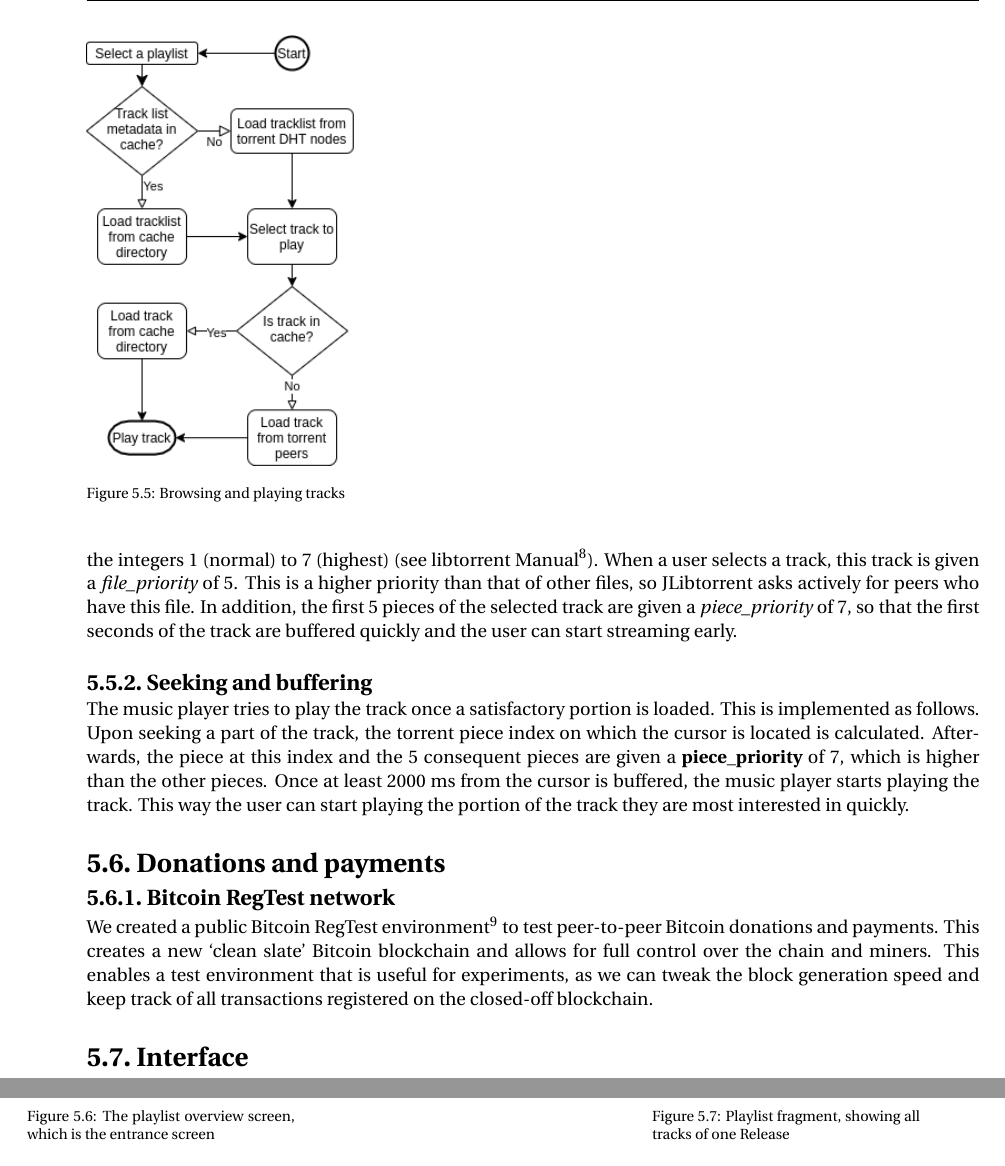
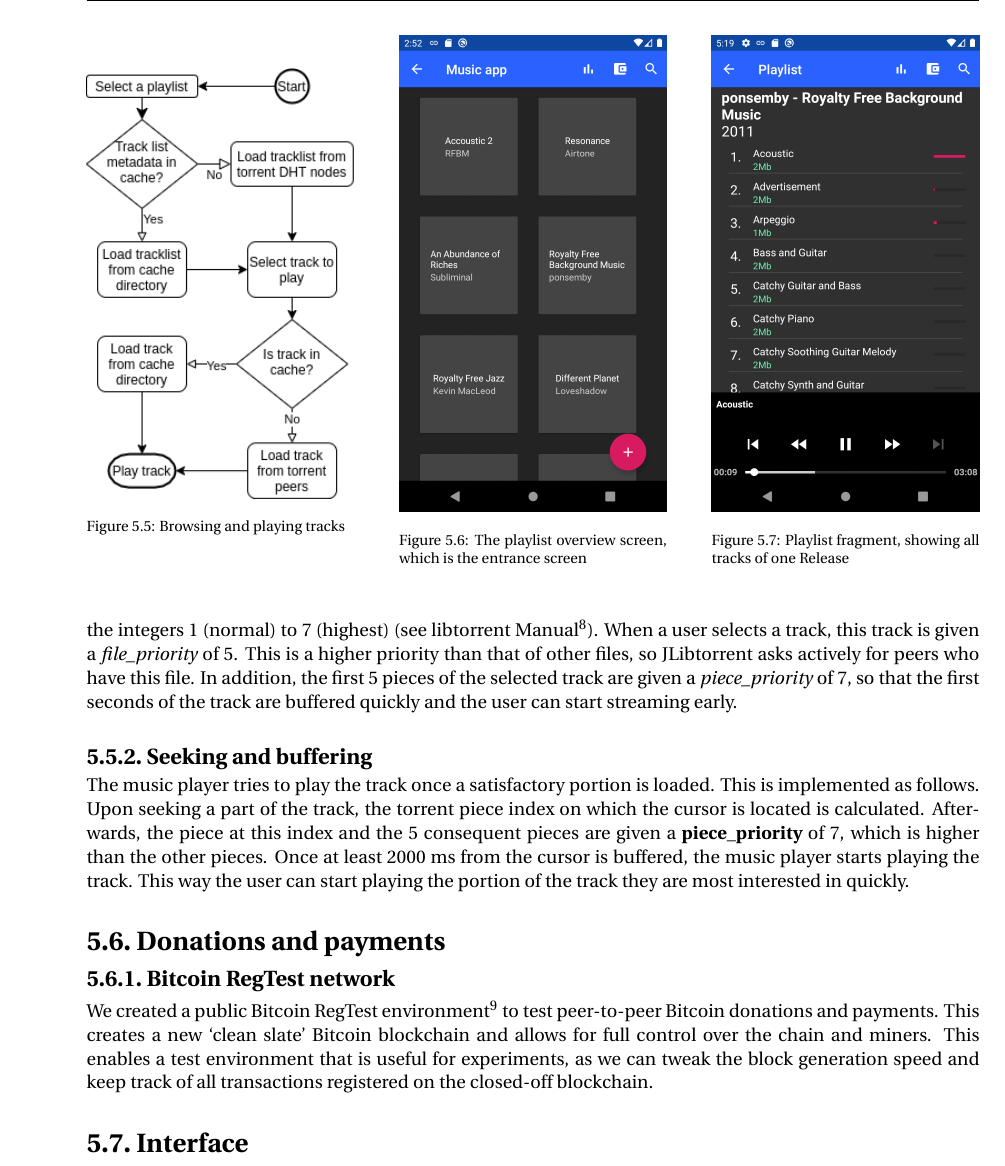
Before and after one commit to Tim-W/msc-thesis, a LaTeX thesis (report.tex, which reads implementation/implementation.tex): two parts of pages 22 and 23 of 27 before the commit and part of page 22 of 27 after it, the two joined at a grey line, cut so that both start at the same text. Compiled offline with pdfLaTeX.

Commit message:
Improve layout of Impl

```diff
--- a/implementation/implementation.tex
+++ b/implementation/implementation.tex
@@ -58,9 +58,21 @@ Seeding of content is implemented using a simple continuous mechanism. On startu
 \section{Caching}
 The app implements both caching of tracks and metadata, to enable fast browsing and playback of tracks. As described in \ref{sec:torrent-creation}, only magnet links are shared on the TrustChain blocks. When the user opens a playlist for the first time, torrent metadata is fetched from peers for the corresponding magnet link. Once this metadata is received, it is written to a new .torrent file in the \textit{cache directory}\footnote{\url{https://developer.android.com/training/data-storage}} of the app. This can then be picked up by the ContentSeeder (see \ref{sec:content-seeding}). The tracks are also stored in the cache directory, in subdirectories identified by the \textit{name}~\citep{bittorrentbep3} property of the torrent metadata. The process of browsing playlists, loading metadata and selecting tracks using caching is shown in fig. \ref{fig:playing-tracks}.
 \begin{figure}
-    \includegraphics[width=0.3\textwidth]{implementation/playing_track.png}
-    \caption{Browsing and playing tracks}
-    \label{fig:playing-tracks}
+    \minipage{0.3\textwidth}
+        \includegraphics[width=1\linewidth]{implementation/playing_track.png}
+        \caption{Browsing and playing tracks}
+        \label{fig:playing-tracks}
+    \endminipage\hfill
+    \minipage{0.3\textwidth}
+        \includegraphics[width=1\linewidth]{implementation/screenshot-home.png}
+        \caption{The playlist overview screen, which is the entrance screen}
+        \label{fig:screenshot-home}
+    \endminipage\hfill
+    \minipage{0.3\textwidth}
+        \includegraphics[width=1\linewidth]{implementation/screenshot-playlist.png}
+        \caption{Playlist fragment, showing all tracks of one Release}
+        \label{fig:screenshot-playlist}
+    \endminipage\hfill
 \end{figure}
 
 \section{Music Player and Streaming}
```
Also changed, not shown: report.pdf, implementation/implementation.tex (12 more changed lines).
